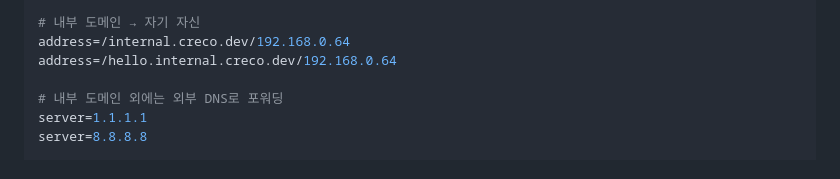
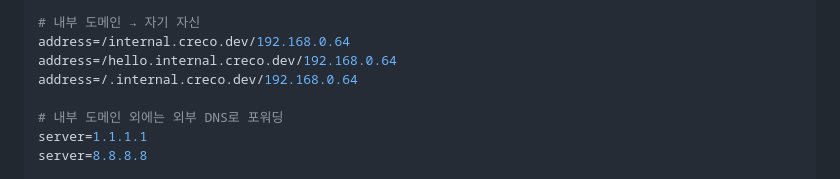
Before and after one commit to CreatiCoding/homeserver, a Markdown page: k3s/vpn/dnsmasq.md, the part around the change. GitHub-like rendering.

Commit message:
feat: .internal.creco.dev 도메인 DNS 설정 추가

```diff
--- a/k3s/vpn/dnsmasq.md
+++ b/k3s/vpn/dnsmasq.md
@@ -81,6 +81,7 @@ bind-interfaces
 # 내부 도메인 → 자기 자신
 address=/internal.creco.dev/192.168.0.64
 address=/hello.internal.creco.dev/192.168.0.64
+address=/.internal.creco.dev/192.168.0.64
 
 # 내부 도메인 외에는 외부 DNS로 포워딩
 server=1.1.1.1
```
